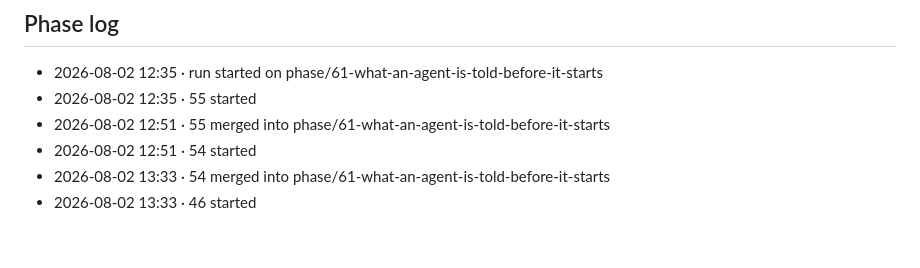
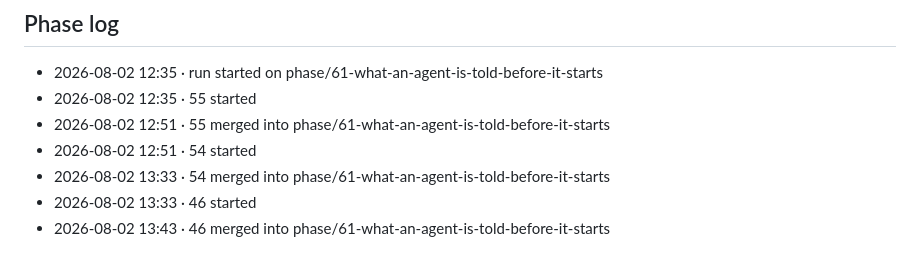
Before and after one commit to 12vectors/bench, a Markdown page: tasks/in-progress/61-what-an-agent-is-told-before-it-starts.md, the part around the change. GitHub-like rendering.

Commit message:
board: 61 phase log (istos)

```diff
--- a/tasks/in-progress/61-what-an-agent-is-told-before-it-starts.md
+++ b/tasks/in-progress/61-what-an-agent-is-told-before-it-starts.md
@@ -73,3 +73,4 @@ card that stops it being a silent one.
 - 2026-08-02 12:51 · 54 started
 - 2026-08-02 13:33 · 54 merged into phase/61-what-an-agent-is-told-before-it-starts
 - 2026-08-02 13:33 · 46 started
+- 2026-08-02 13:43 · 46 merged into phase/61-what-an-agent-is-told-before-it-starts
```
